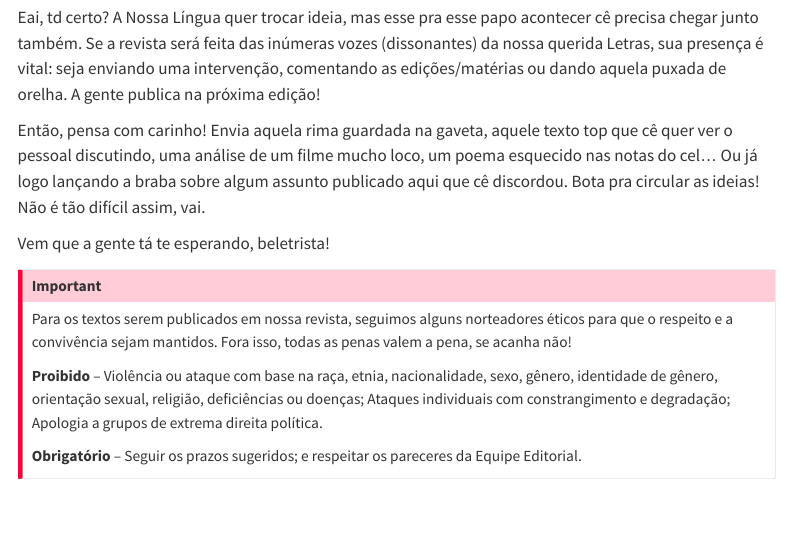
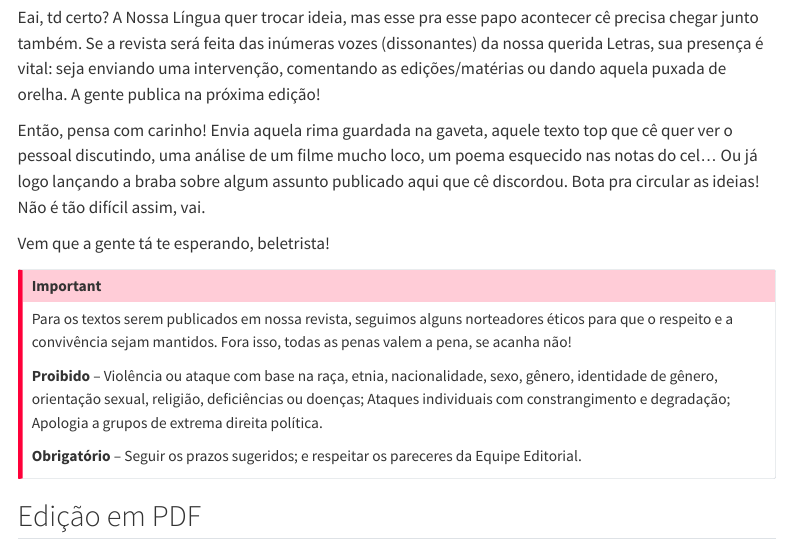
Before and after one commit to nossa-lingua/nossa-lingua.github.io, a Quarto document (edicao/01/index.qmd): the page in a window 1100 px wide, from 4990 px down. Rendered offline with R 4.5, knitr and Pandoc in place of Quarto, with nearby package versions; menus at the side of the page are left out.

Commit message:
re-render

```diff
--- a/edicao/01/index.qmd
+++ b/edicao/01/index.qmd
@@ -121,4 +121,9 @@ Para os textos serem publicados em nossa revista, seguimos alguns norteadores é
 **Obrigatório** -- Seguir os prazos sugeridos; e respeitar os pareceres da Equipe Editorial.
 :::
 
+
+## Edição em PDF
+
+<p style="text-indent:0px; font-size: 32px">
 <a href="#"><i class="bi bi-filetype-pdf"></i></a>
+</p>
```
Also changed, not shown: docs/search.json, 7 other files.
